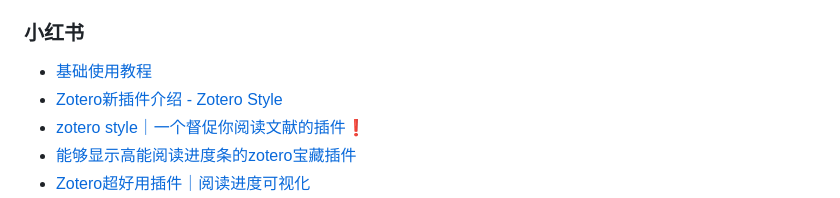
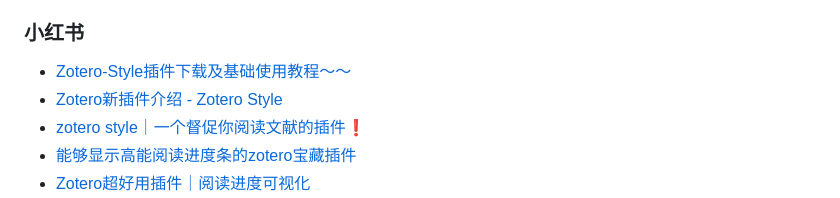
Before and after one commit to MuiseDestiny/zotero-style, a Markdown page: README.md, the part around the change. Drawn GitHub-style.

```diff
--- a/README.md
+++ b/README.md
@@ -273,7 +273,7 @@ Two ways display your tags after assigning color and position: (1) you can open
 
 ### 小红书
 
-- [基础使用教程](http://xhslink.com/tlz9So)
+- [Zotero-Style插件下载及基础使用教程～～](http://xhslink.com/tlz9So)
 - [Zotero新插件介绍 - Zotero Style](http://xhslink.com/PnHlCn)
 - [zotero style｜一个督促你阅读文献的插件❗️](http://xhslink.com/iUJlCn)
 - [能够显示高能阅读进度条的zotero宝藏插件](http://xhslink.com/TPJlCn)
```
